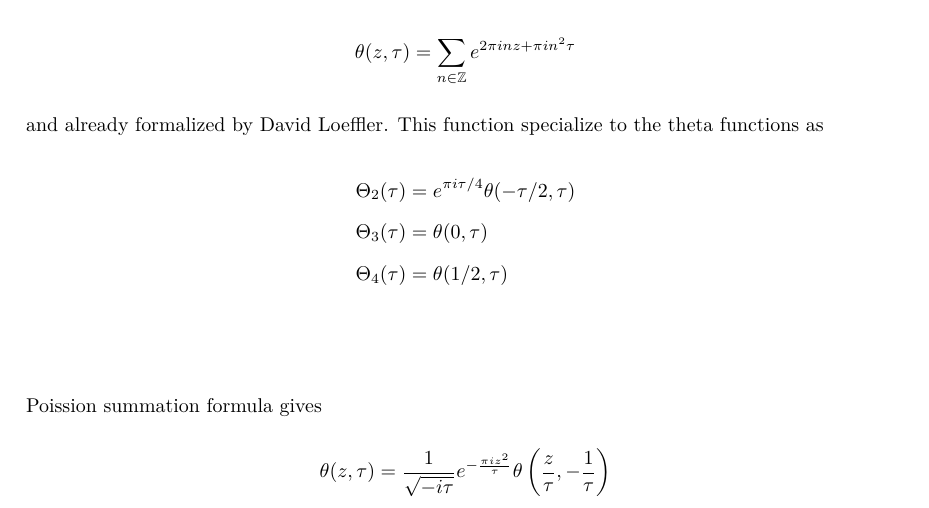
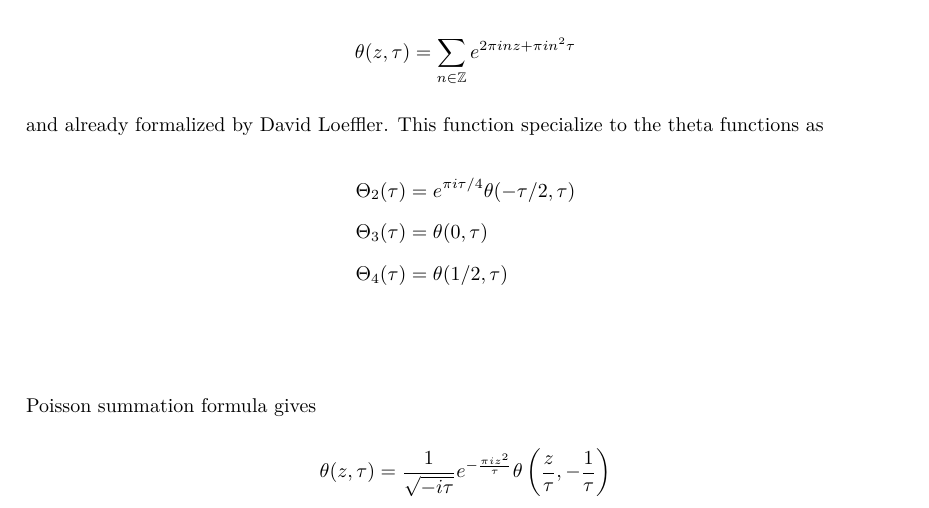
Before and after one commit to thefundamentaltheor3m/Sphere-Packing-Lean, a LaTeX paper (blueprint/src/print.tex, which reads blueprint/src/subsections/modular-forms.tex): part of page 25 of 53, cut so that both start at the same text. Compiled offline with XeLaTeX.

Commit message:
Update modular-forms.tex

```diff
--- a/blueprint/src/subsections/modular-forms.tex
+++ b/blueprint/src/subsections/modular-forms.tex
@@ -435,7 +435,7 @@ This function specialize to the theta functions as
     \Theta_{4}(\tau) &= \theta(1/2, \tau) \label{eqn:Th4-as-jacobi2} \\
 \end{align}
 
-Poission summation formula gives
+Poisson summation formula gives
 \begin{equation}
     \theta(z, \tau) = \frac{1}{\sqrt{-i \tau}} e^{-\frac{\pi i z^2}{\tau}} \theta\left(\frac{z}{\tau}, -\frac{1}{\tau}\right) \label{eqn:jacobi2transform}
 \end{equation}
```
